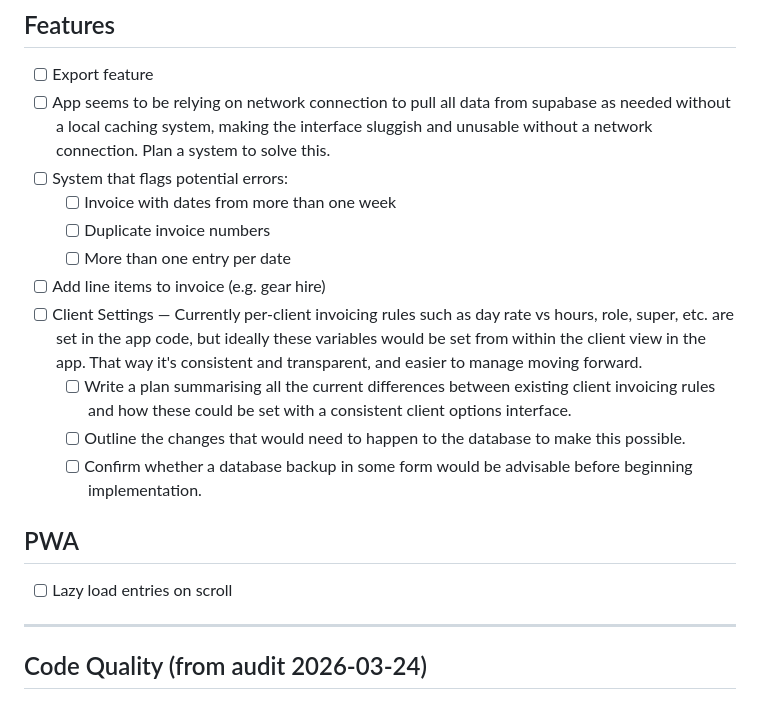
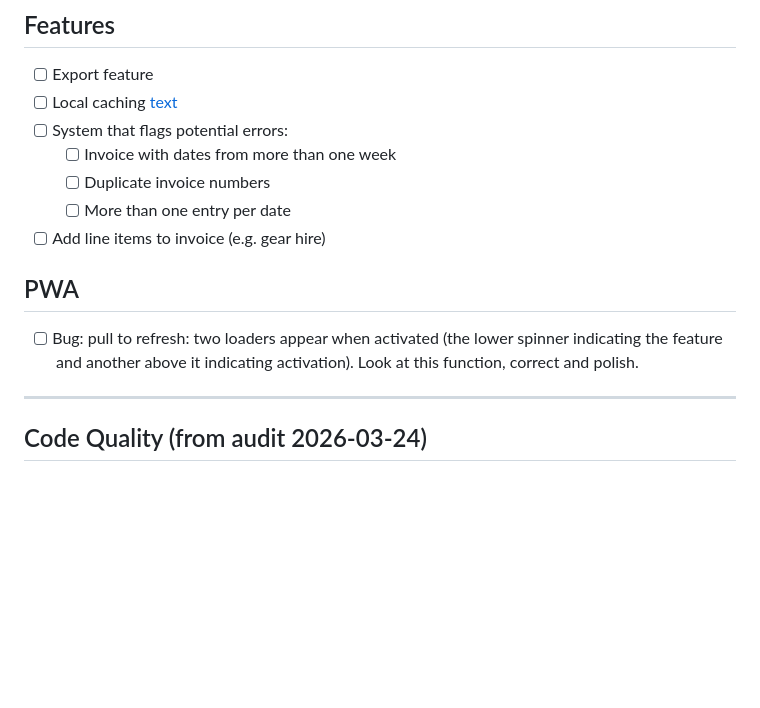
Before and after one commit to jessemorley/InvoicingApp, a Markdown page: todo.md, the part around the change. Drawn GitHub-style; blank space fills up the shorter version.

```diff
--- a/todo.md
+++ b/todo.md
@@ -20,19 +20,15 @@
 
 ## Features
 - [ ] Export feature
-- [ ] App seems to be relying on network connection to pull all data from supabase as needed without a local caching system, making the interface sluggish and unusable without a network connection. Plan a system to solve this.
+- [ ] Local caching [text](references/caching-plan.md)
 - [ ] System that flags potential errors:
     - [ ] Invoice with dates from more than one week
     - [ ] Duplicate invoice numbers
     - [ ] More than one entry per date
 - [ ] Add line items to invoice (e.g. gear hire)
-- [ ] Client Settings — Currently per-client invoicing rules such as day rate vs hours, role, super, etc. are set in the app code, but ideally these variables would be set from within the client view in the app. That way it's consistent and transparent, and easier to manage moving forward.
-    - [ ] Write a plan summarising all the current differences between existing client invoicing rules and how these could be set with a consistent client options interface.
-    - [ ] Outline the changes that would need to happen to the database to make this possible.
-    - [ ] Confirm whether a database backup in some form would be advisable before beginning implementation.
 
 ## PWA
-- [ ] Lazy load entries on scroll
+- [ ] Bug: pull to refresh: two loaders appear when activated (the lower spinner indicating the feature and another above it indicating activation). Look at this function, correct and polish.
 
 ---
 
```
